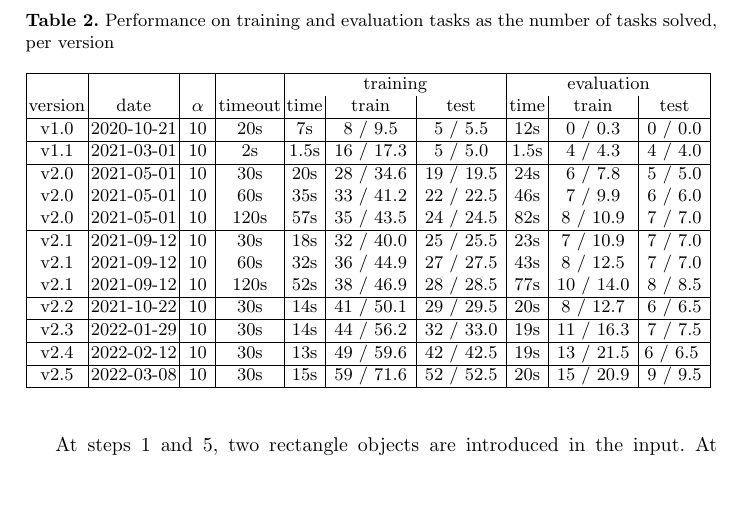
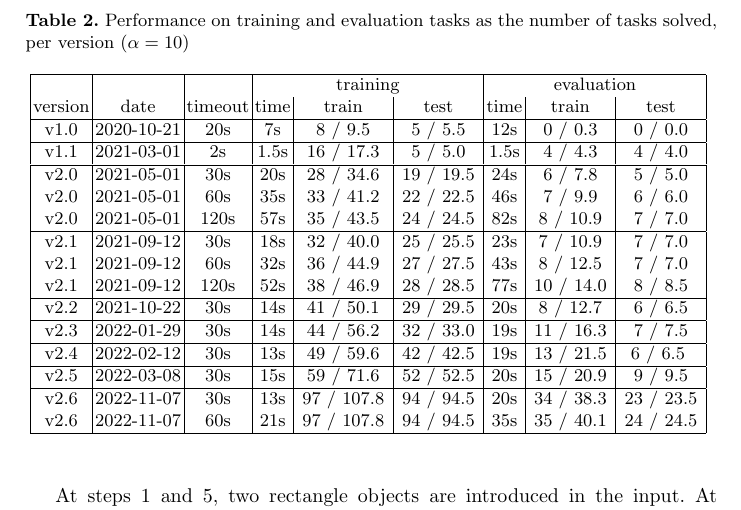
Before and after one commit to sebferre/ARC-MDL, a LaTeX paper (doc/report.tex): part of page 22 of 28 before the commit and part of page 22 of 29 after it, cut so that both start at the same text, the shorter picture padded with empty space. Compiled offline with pdfLaTeX.

Commit message:
[report] results for version 2.6, with timeout 30s and 60s

```diff
--- a/doc/report.tex
+++ b/doc/report.tex
@@ -1631,36 +1631,39 @@ rectangles.
 
 \begin{table}[t]
   \centering
-  \caption{Performance on training and evaluation tasks as the number of tasks solved, per version}
-  \begin{tabular}{|c|c|c|c|c|c|c|c|c|c|}
-    \hline
-     & & & & \multicolumn{3}{c|}{training} & \multicolumn{3}{c|}{evaluation} \\
-    version & date & $\alpha$ & timeout & time & train & test & time & train & test \\
-    \hline
-    v1.0 & 2020-10-21 & ~10~ & 20s & 7s & ~8 / 9.5~ & ~5 / 5.5~ & 12s & ~0 / 0.3~ & ~0 / 0.0~ \\
-    \hline
-    v1.1 & 2021-03-01 & ~10~ & 2s & 1.5s & ~16 / 17.3~ & ~5 / 5.0~ & 1.5s & ~4 / 4.3~ & ~4 / 4.0~ \\
-    \hline
-%    v2 & 2021-03-31 & ~10~ & 10s & 7.6s & ~14 / 19.2~ & ~14 / 14.0~ & ~2 / 3.6~ & ~2 / 2.0~ \\
-%    v2 & 2021-03-31 & ~10~ & 30s & 19.0s & ~16 / 25.3~ & ~18 / 18.5~ & ~2 / 4.3~ & ~3 / 3.0~ \\
-%    v2 & 2021-04-26 & ~10~ & 30s & 24.1s & ~23 / 27.0~ & ~17 / 17.0~ & ~3 / 4.9~ & ~3 / 3.0~ \\
-%    v2 & 2021-04-26 & ~10~ & 60s & 35.4s & ~36 / 40.8~ & ~25 / 25.0~ &  ~6 / 8.6~ & ~6 / 6.0~ \\
-    v2.0 & 2021-05-01 & ~10~ & 30s & 20s & ~28 / 34.6~ & ~19 / 19.5~ & 24s & ~6 / 7.8~  & ~5 / 5.0~ \\
-    v2.0 & 2021-05-01 & ~10~ & 60s & 35s & ~33 / 41.2~ & ~22 / 22.5~ & 46s & ~7 / 9.9~ & ~6 / 6.0~ \\
-    v2.0 & 2021-05-01 & ~10~ & 120s & 57s & ~35 / 43.5~ & ~24 / 24.5~ & 82s & ~8 / 10.9~ & ~7 / 7.0~ \\
-    \hline
-    v2.1 & 2021-09-12 & ~10~ & 30s & 18s & ~32 / 40.0~ & ~25 / 25.5~ & 23s & ~7 / 10.9~ & ~7 / 7.0~ \\
-    v2.1 & 2021-09-12 & ~10~ & 60s & 32s & ~36 / 44.9~ & ~27 / 27.5~ & 43s & ~8 / 12.5~ & ~7 / 7.0~ \\
-    v2.1 & 2021-09-12 & ~10~ & 120s & 52s & ~38 / 46.9~ & ~28 / 28.5~ & 77s & ~10 / 14.0~ & ~8 / 8.5~ \\
-    \hline
-%    v2.2 & 2021-10-11 & ~10~ & 30s & 15s & ~44 / 52.5~ & ~30 / 30.5~ & 21s & ~9 / 13.2 & ~7 / 7.0~ \\
-    v2.2 & 2021-10-22 & ~10~ & 30s & 14s & ~41 / 50.1~ & ~29 / 29.5~ & 20s & ~8 / 12.7~ & ~6 / 6.5~ \\
-    \hline
-    v2.3 & 2022-01-29 & ~10~ & 30s & 14s & ~44 / 56.2~ & ~32 / 33.0~ & 19s & ~11 / 16.3~ & ~7 / 7.5~ \\
-    \hline
-    v2.4 & 2022-02-12 & ~10~ & 30s & 13s & ~49 / 59.6~ & ~42 / 42.5~ & 19s & ~13 / 21.5~ & 6 / 6.5~ \\ % exact same results in eval with timeout 60s (avg runtime = 31s) !
-    \hline
-    v2.5 & 2022-03-08 & ~10~ & 30s & 15s & ~59 / 71.6~ & ~52 / 52.5~ & 20s & ~15 / 20.9~ & ~9 / 9.5~ \\
+  \caption{Performance on training and evaluation tasks as the number of tasks solved, per version ($\alpha = 10$)}
+  \begin{tabular}{|c|c|c|c|c|c|c|c|c|}
+    \hline
+     & & & \multicolumn{3}{c|}{training} & \multicolumn{3}{c|}{evaluation} \\
+    version & date & timeout & time & train & test & time & train & test \\
+    \hline
+    v1.0 & 2020-10-21 & 20s & 7s & ~8 / 9.5~ & ~5 / 5.5~ & 12s & ~0 / 0.3~ & ~0 / 0.0~ \\
+    \hline
+    v1.1 & 2021-03-01 & 2s & 1.5s & ~16 / 17.3~ & ~5 / 5.0~ & 1.5s & ~4 / 4.3~ & ~4 / 4.0~ \\
+    \hline
+%    v2 & 2021-03-31 & 10s & 7.6s & ~14 / 19.2~ & ~14 / 14.0~ & ~2 / 3.6~ & ~2 / 2.0~ \\
+%    v2 & 2021-03-31 & 30s & 19.0s & ~16 / 25.3~ & ~18 / 18.5~ & ~2 / 4.3~ & ~3 / 3.0~ \\
+%    v2 & 2021-04-26 & 30s & 24.1s & ~23 / 27.0~ & ~17 / 17.0~ & ~3 / 4.9~ & ~3 / 3.0~ \\
+%    v2 & 2021-04-26 & 60s & 35.4s & ~36 / 40.8~ & ~25 / 25.0~ &  ~6 / 8.6~ & ~6 / 6.0~ \\
+    v2.0 & 2021-05-01 & 30s & 20s & ~28 / 34.6~ & ~19 / 19.5~ & 24s & ~6 / 7.8~  & ~5 / 5.0~ \\
+    v2.0 & 2021-05-01 & 60s & 35s & ~33 / 41.2~ & ~22 / 22.5~ & 46s & ~7 / 9.9~ & ~6 / 6.0~ \\
+    v2.0 & 2021-05-01 & 120s & 57s & ~35 / 43.5~ & ~24 / 24.5~ & 82s & ~8 / 10.9~ & ~7 / 7.0~ \\
+    \hline
+    v2.1 & 2021-09-12 & 30s & 18s & ~32 / 40.0~ & ~25 / 25.5~ & 23s & ~7 / 10.9~ & ~7 / 7.0~ \\
+    v2.1 & 2021-09-12 & 60s & 32s & ~36 / 44.9~ & ~27 / 27.5~ & 43s & ~8 / 12.5~ & ~7 / 7.0~ \\
+    v2.1 & 2021-09-12 & 120s & 52s & ~38 / 46.9~ & ~28 / 28.5~ & 77s & ~10 / 14.0~ & ~8 / 8.5~ \\
+    \hline
+%    v2.2 & 2021-10-11 & 30s & 15s & ~44 / 52.5~ & ~30 / 30.5~ & 21s & ~9 / 13.2 & ~7 / 7.0~ \\
+    v2.2 & 2021-10-22 & 30s & 14s & ~41 / 50.1~ & ~29 / 29.5~ & 20s & ~8 / 12.7~ & ~6 / 6.5~ \\
+    \hline
+    v2.3 & 2022-01-29 & 30s & 14s & ~44 / 56.2~ & ~32 / 33.0~ & 19s & ~11 / 16.3~ & ~7 / 7.5~ \\
+    \hline
+    v2.4 & 2022-02-12 & 30s & 13s & ~49 / 59.6~ & ~42 / 42.5~ & 19s & ~13 / 21.5~ & 6 / 6.5~ \\ % exact same results in eval with timeout 60s (avg runtime = 31s) !
+    \hline
+    v2.5 & 2022-03-08 & 30s & 15s & ~59 / 71.6~ & ~52 / 52.5~ & 20s & ~15 / 20.9~ & ~9 / 9.5~ \\
+    \hline
+    v2.6 & 2022-11-07 & 30s & 13s & ~97 / 107.8~ & ~94 / 94.5~ & 20s & ~34 / 38.3~ & ~23 / 23.5~ \\
+    v2.6 & 2022-11-07 & 60s & 21s & ~97 / 107.8~ & ~94 / 94.5~ &  35s & ~35 / 40.1~ & ~24 / 24.5~ \\
     \hline
   \end{tabular}
   \label{tab:eval}
```
